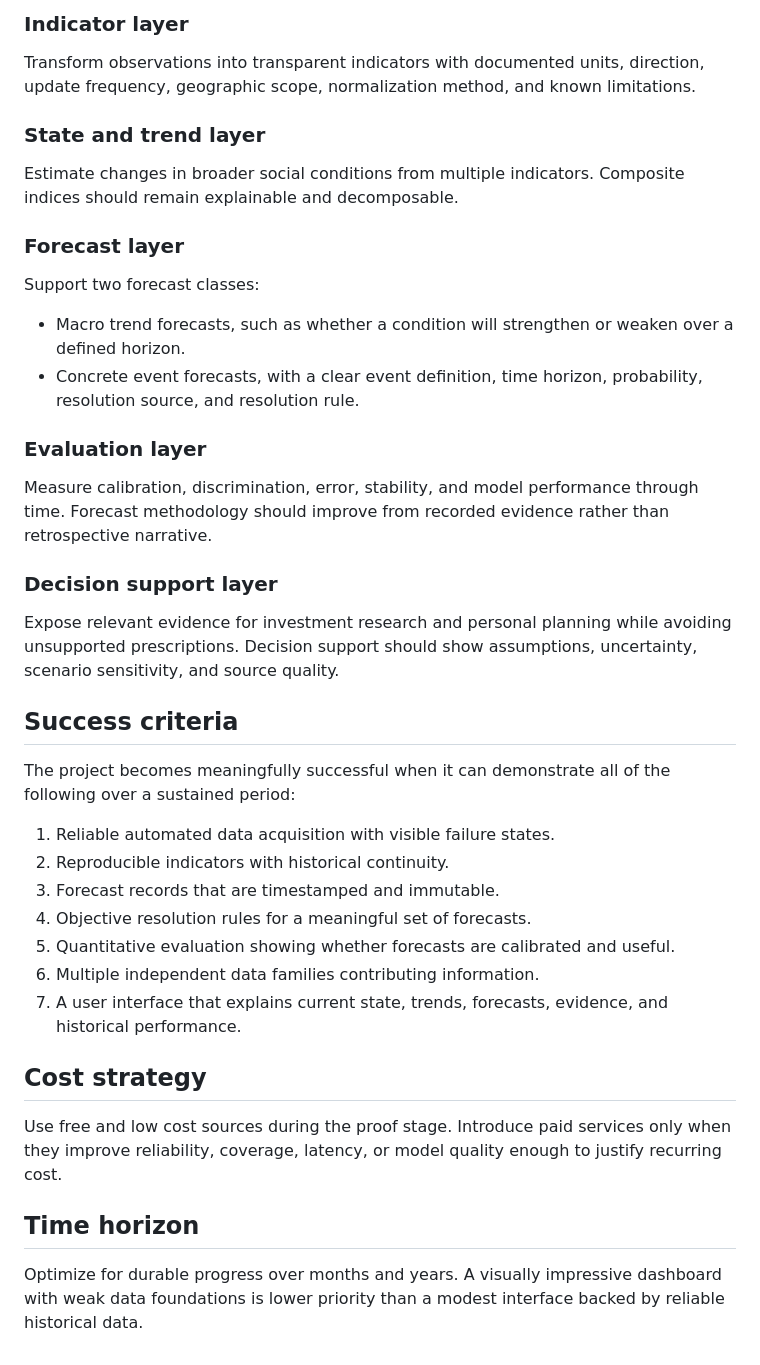
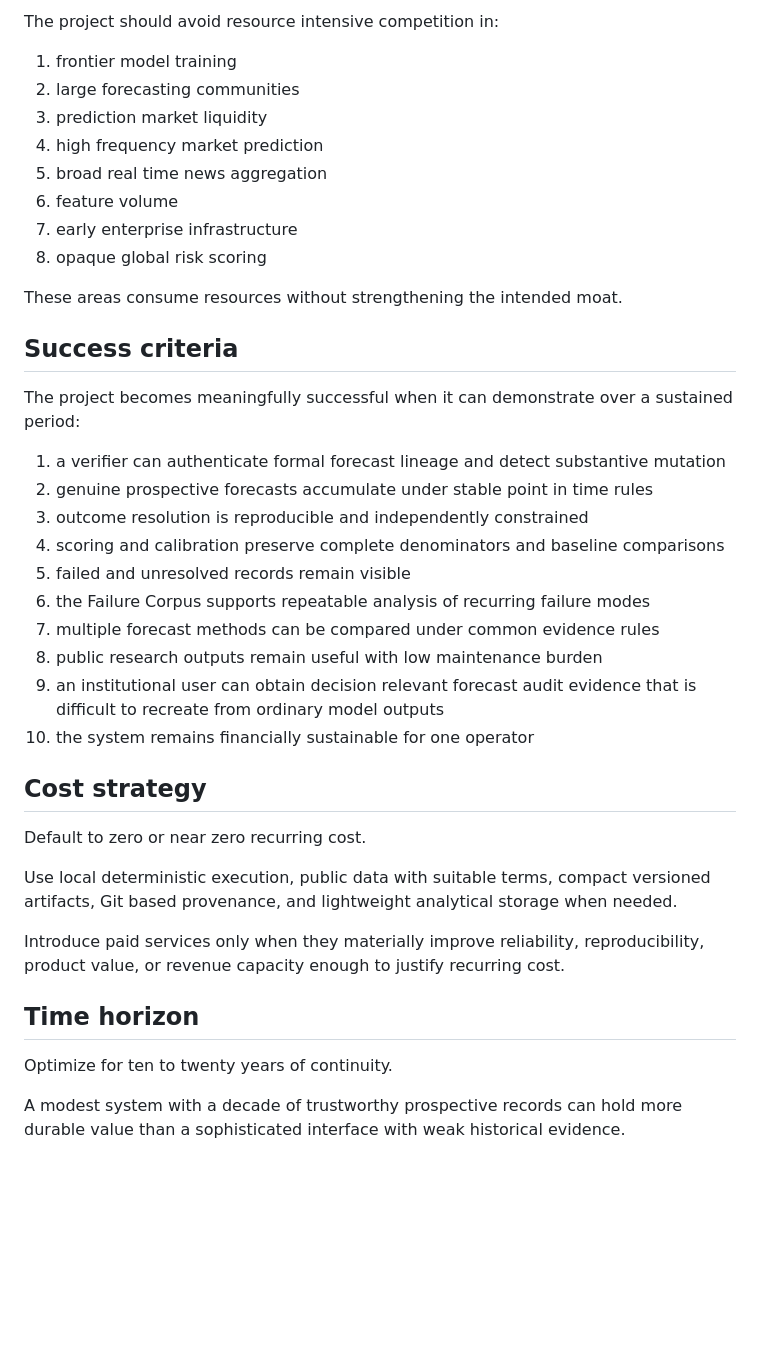
Before and after one commit to edwardsage419/Psychohistory, a Markdown page: docs/PROJECT_VISION.md, the part around one of its changes. Rendered like a GitHub page; blank space fills up the shorter version.

Commit message:
docs: align project vision with forecast trust strategy

```diff
--- a/docs/PROJECT_VISION.md
+++ b/docs/PROJECT_VISION.md
@@ -37,43 +122,42 @@ Specific providers remain subject to research and validation.
 
-### Indicator layer
+The project should avoid resource intensive competition in:
 
-Transform observations into transparent indicators with documented units, direction, update frequency, geographic scope, normalization method, and known limitations.
+1. frontier model training
+2. large forecasting communities
+3. prediction market liquidity
+4. high frequency market prediction
+5. broad real time news aggregation
+6. feature volume
+7. early enterprise infrastructure
+8. opaque global risk scoring
 
-### State and trend layer
-
-Estimate changes in broader social conditions from multiple indicators. Composite indices should remain explainable and decomposable.
-
-### Forecast layer
-
-Support two forecast classes:
-
-* Macro trend forecasts, such as whether a condition will strengthen or weaken over a defined horizon.
-* Concrete event forecasts, with a clear event definition, time horizon, probability, resolution source, and resolution rule.
-
-### Evaluation layer
-
-Measure calibration, discrimination, error, stability, and model performance through time. Forecast methodology should improve from recorded evidence rather than retrospective narrative.
-
-### Decision support layer
-
-Expose relevant evidence for investment research and personal planning while avoiding unsupported prescriptions. Decision support should show assumptions, uncertainty, scenario sensitivity, and source quality.
+These areas consume resources without strengthening the intended moat.
 
 ## Success criteria
 
-The project becomes meaningfully successful when it can demonstrate all of the following over a sustained period:
+The project becomes meaningfully successful when it can demonstrate over a sustained period:
 
-1. Reliable automated data acquisition with visible failure states.
-2. Reproducible indicators with historical continuity.
-3. Forecast records that are timestamped and immutable.
-4. Objective resolution rules for a meaningful set of forecasts.
-5. Quantitative evaluation showing whether forecasts are calibrated and useful.
-6. Multiple independent data families contributing information.
-7. A user interface that explains current state, trends, forecasts, evidence, and historical performance.
+1. a verifier can authenticate formal forecast lineage and detect substantive mutation
+2. genuine prospective forecasts accumulate under stable point in time rules
+3. outcome resolution is reproducible and independently constrained
+4. scoring and calibration preserve complete denominators and baseline comparisons
+5. failed and unresolved records remain visible
+6. the Failure Corpus supports repeatable analysis of recurring failure modes
+7. multiple forecast methods can be compared under common evidence rules
+8. public research outputs remain useful with low maintenance burden
+9. an institutional user can obtain decision relevant forecast audit evidence that is difficult to recreate from ordinary model outputs
+10. the system remains financially sustainable for one operator
 
 ## Cost strategy
 
-Use free and low cost sources during the proof stage. Introduce paid services only when they improve reliability, coverage, latency, or model quality enough to justify recurring cost.
+Default to zero or near zero recurring cost.
+
+Use local deterministic execution, public data with suitable terms, compact versioned artifacts, Git based provenance, and lightweight analytical storage when needed.
+
+Introduce paid services only when they materially improve reliability, reproducibility, product value, or revenue capacity enough to justify recurring cost.
 
 ## Time horizon
 
-Optimize for durable progress over months and years. A visually impressive dashboard with weak data foundations is lower priority than a modest interface backed by reliable historical data.
+Optimize for ten to twenty years of continuity.
+
+A modest system with a decade of trustworthy prospective records can hold more durable value than a sophisticated interface with weak historical evidence.
```
Also changed, not shown: other parts of docs/PROJECT_VISION.md (+103 -18 lines).
